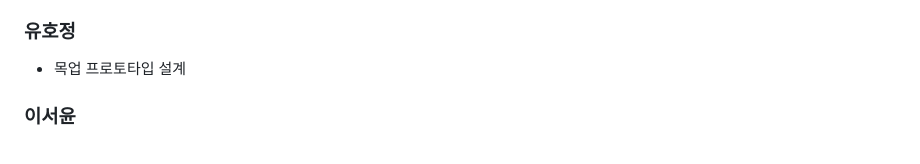
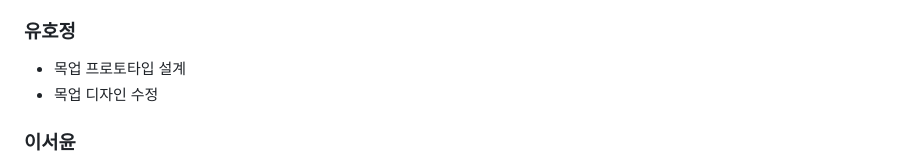
Before and after one commit to westyunn/foresofpandora, a Markdown page: README.md, the part around the change. GitHub-like rendering.

Commit message:
docs: 성과등록

```diff
--- a/README.md
+++ b/README.md
@@ -25,6 +25,7 @@
 ### 유호정
 
 - 목업 프로토타입 설계
+- 목업 디자인 수정
 
 ### 이서윤
 
```
